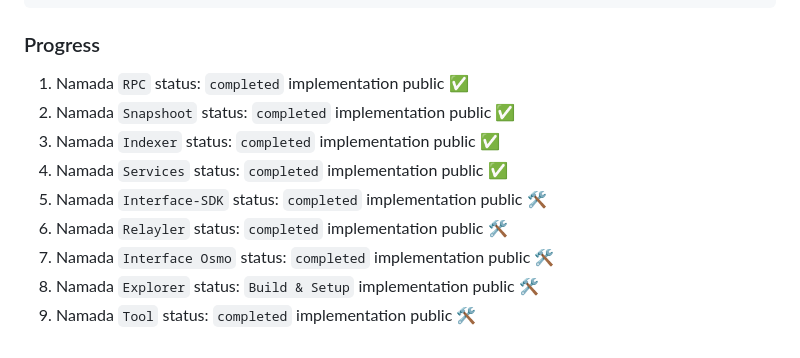
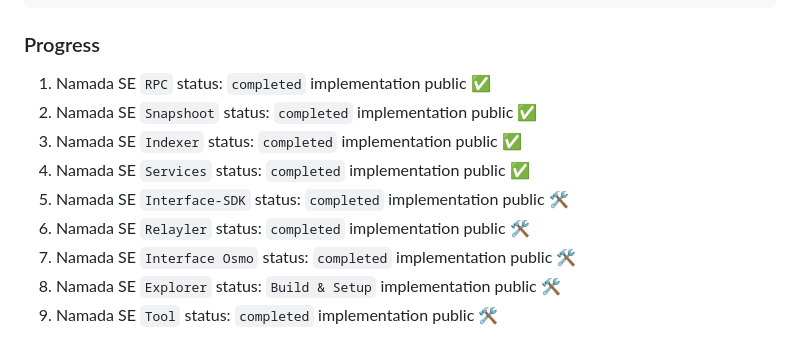
Before and after one commit to catsmile100/Validator-Testnet, a Markdown page: Namada Shielded Epedition/README.md, the part around the change. GitHub-like rendering.

```diff
--- a/Namada Shielded Epedition/README.md
+++ b/Namada Shielded Epedition/README.md
@@ -728,12 +728,12 @@ sudo rm $(which namada)
 sudo rm -rf $HOME/root/.local/share/namada/shielded-expedition.88f17d1d14
 ~~~
 ### Progress
-  1. Namada `RPC` status: `completed` implementation public ✅
-  2. Namada `Snapshoot` status: `completed` implementation public ✅
-  3. Namada `Indexer` status: `completed` implementation public ✅
-  4. Namada `Services` status: `completed` implementation public ✅
-  5. Namada `Interface-SDK` status: `completed` implementation public 🛠
-  6. Namada `Relayler` status: `completed` implementation public 🛠
-  7. Namada `Interface Osmo` status: `completed` implementation public 🛠
-  8. Namada `Explorer` status: `Build & Setup` implementation public 🛠
-  9. Namada `Tool` status: `completed` implementation public 🛠
+  1. Namada SE `RPC` status: `completed` implementation public ✅
+  2. Namada SE `Snapshoot` status: `completed` implementation public ✅
+  3. Namada SE `Indexer` status: `completed` implementation public ✅
+  4. Namada SE `Services` status: `completed` implementation public ✅
+  5. Namada SE `Interface-SDK` status: `completed` implementation public 🛠
+  6. Namada SE `Relayler` status: `completed` implementation public 🛠
+  7. Namada SE `Interface Osmo` status: `completed` implementation public 🛠
+  8. Namada SE `Explorer` status: `Build & Setup` implementation public 🛠
+  9. Namada SE `Tool` status: `completed` implementation public 🛠
```
